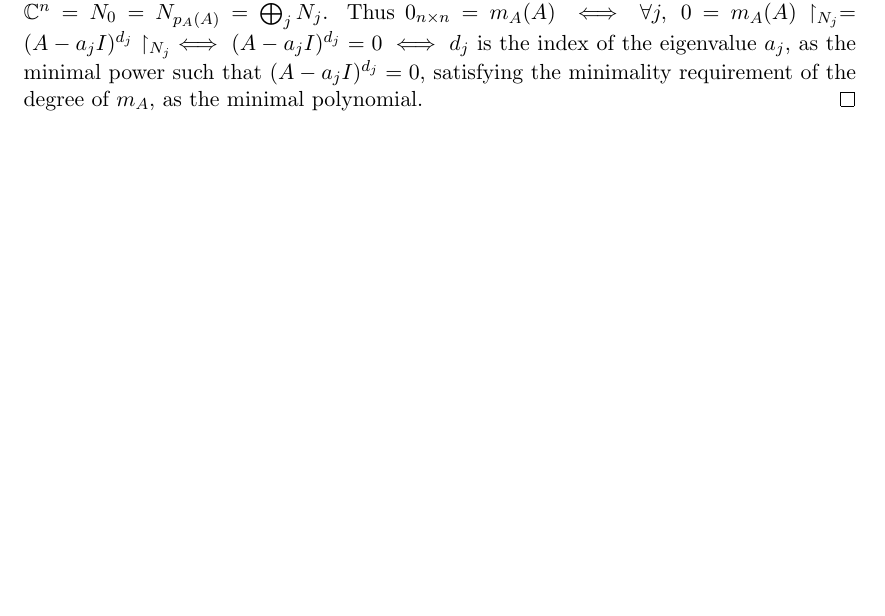
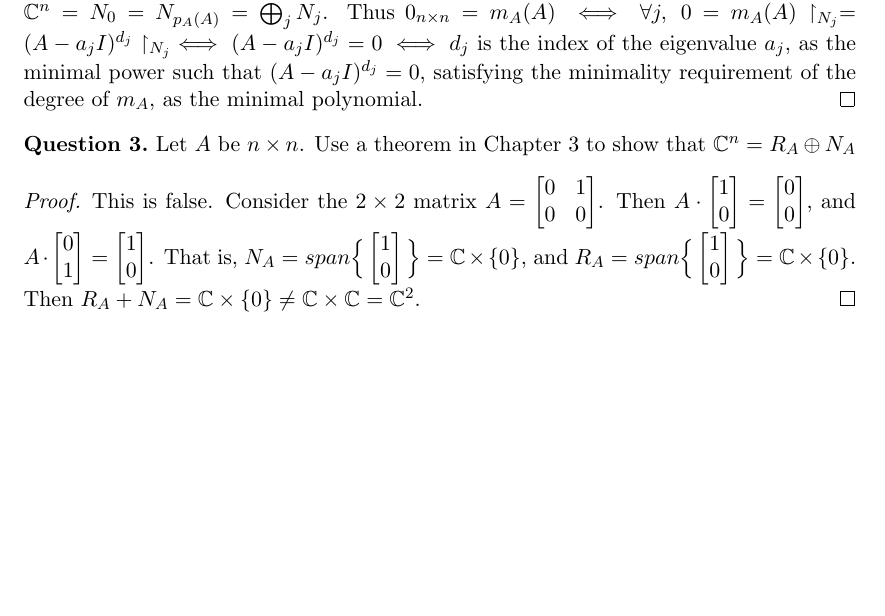
Before and after one commit to dansok/Mathematics, a LaTeX problem sheet (linear-algebra-2/hw3.tex): part of the page, cut so that both start at the same text, the shorter picture padded with empty space. Compiled offline with pdfLaTeX.

Commit message:
Update hw3.tex
Editting question (3)

```diff
--- a/linear-algebra-2/hw3.tex
+++ b/linear-algebra-2/hw3.tex
@@ -65,5 +65,11 @@ Given that the distinct roots of $m_A$ are the distinct eigenvalues of the $n \t
 (a) Suppose $d_j > m_j$. Then $(t - a_j)^{d_j} \nmid (t - a_j)^{m_j}$. Thus $m_A \nmid p_A$, a contradiction.
 \\(b) Let $m_A(t) = \prod_j(t-a_j)^{d_j}$,  let $p_A(t) = \prod_j(t-a_j)^{m_j}$,  and define $N_j := N_{(A-a_jI)^{m_j}}$. Then $(t-a_i)^{m_i}$ and $(t-a_j)^{m_j}$ are coprime for $i \ne j$, and by the Spectral Theorem, $\mathbb{C}^n = N_0 = N_{p_A(A)} = \bigoplus_j N_j$. Thus $0_{n \times n} = m_A(A) \iff \forall j, \ 0 = m_A(A) \restriction_{N_j} = (A - a_jI)^{d_j} \restriction_{N_j} \iff (A - a_jI)^{d_j} = 0 \iff d_j$ is the index of the eigenvalue $a_j$, as the minimal power such that $(A - a_jI)^{d_j} = 0$, satisfying the minimality requirement of the degree of $m_A$, as the minimal polynomial.
 \end{proof}
+\begin{question}[3]
+Let $A$ be $n \times n$. Use a theorem in Chapter 3 to show that $\mathbb{C}^n = R_A \oplus N_A$
+\end{question}
+\begin{proof}
+This is false. Consider the $2 \times 2$ matrix $A = \begin{bmatrix} 0 & 1 \\ 0 & 0 \end{bmatrix}$. Then $A \cdot \begin{bmatrix} 1\\ 0 \end{bmatrix} = \begin{bmatrix} 0\\ 0 \end{bmatrix}$, and $A \cdot \begin{bmatrix} 0\\ 1 \end{bmatrix} = \begin{bmatrix} 1\\ 0 \end{bmatrix}$. That is, $N_A = span\Big\{\begin{bmatrix} 1\\ 0 \end{bmatrix}\Big\} = \mathbb{C} \times \{0\}$, and $R_A = span\Big\{\begin{bmatrix} 1\\ 0 \end{bmatrix}\Big\} = \mathbb{C} \times \{0\}$. Then $R_A + N_A = \mathbb{C} \times \{0\} \ne \mathbb{C} \times \mathbb{C} = \mathbb{C}^2$.
+\end{proof}
 
 \end{document}
```
